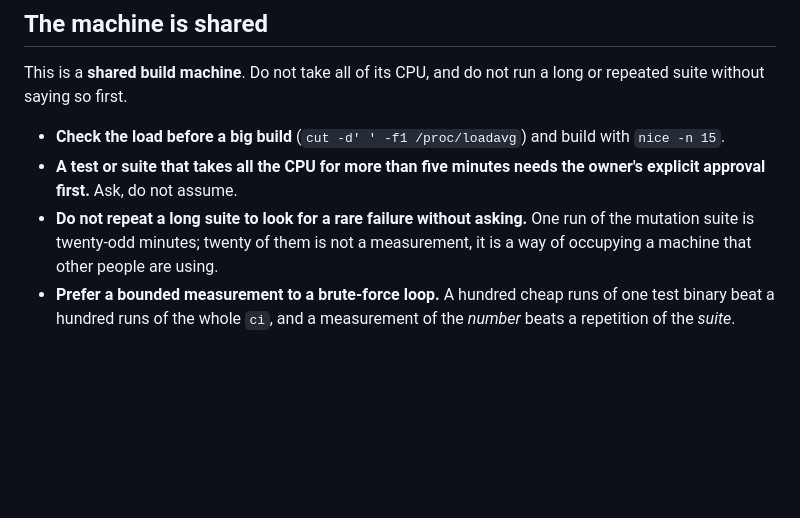
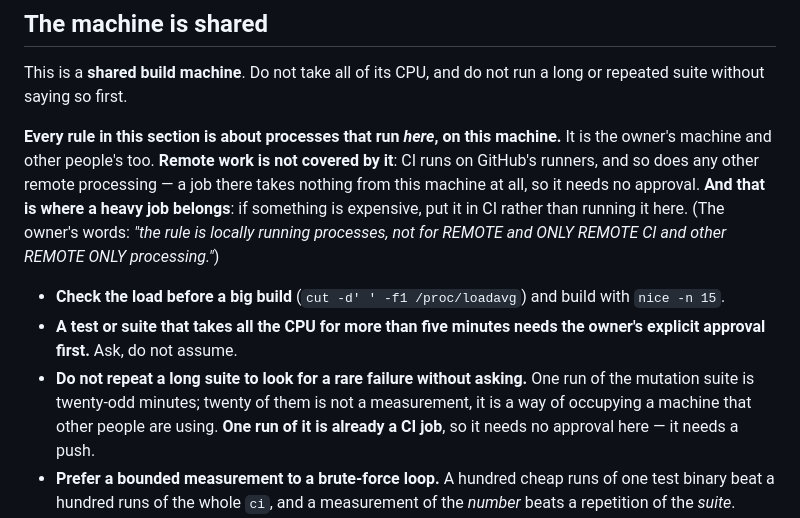
Before and after one commit to CipherOcto/craftkit, a Markdown page: AGENTS.md, the part around the change. Drawn GitHub-style; blank space fills up the shorter version.

Commit message:
docs(agents): the shared-machine rule is about this machine, and heavy jobs belong in CI
The rule covered tests and suites, and it did not say where they run. It is
about processes on the owner's machine, which other people use as well. CI
runs on GitHub's runners and takes nothing from this machine, so it needs no
approval -- and a job that is expensive belongs there rather than here.

So the section says so, in the owner's words, and the mutation suite's own
entry now says that one run of it is already a CI job: it needs a push, not
an approval.

```diff
--- a/AGENTS.md
+++ b/AGENTS.md
@@ -168,6 +168,15 @@ needs and then runs it. §118.
 This is a **shared build machine**. Do not take all of its CPU, and do not
 run a long or repeated suite without saying so first.
 
+**Every rule in this section is about processes that run *here*, on this
+machine.** It is the owner's machine and other people's too. **Remote work is
+not covered by it**: CI runs on GitHub's runners, and so does any other
+remote processing — a job there takes nothing from this machine at all, so it
+needs no approval. **And that is where a heavy job belongs**: if something is
+expensive, put it in CI rather than running it here. (The owner's words:
+*"the rule is locally running processes, not for REMOTE and ONLY REMOTE CI and
+other REMOTE ONLY processing."*)
+
 - **Check the load before a big build** (`cut -d' ' -f1 /proc/loadavg`) and
   build with `nice -n 15`.
 - **A test or suite that takes all the CPU for more than five minutes needs
@@ -175,7 +184,8 @@ run a long or repeated suite without saying so first.
 - **Do not repeat a long suite to look for a rare failure without asking.**
   One run of the mutation suite is twenty-odd minutes; twenty of them is not
   a measurement, it is a way of occupying a machine that other people are
-  using.
+  using. **One run of it is already a CI job**, so it needs no approval
+  here — it needs a push.
 - **Prefer a bounded measurement to a brute-force loop.** A hundred cheap
   runs of one test binary beat a hundred runs of the whole `ci`, and a
   measurement of the *number* beats a repetition of the *suite*.
```
